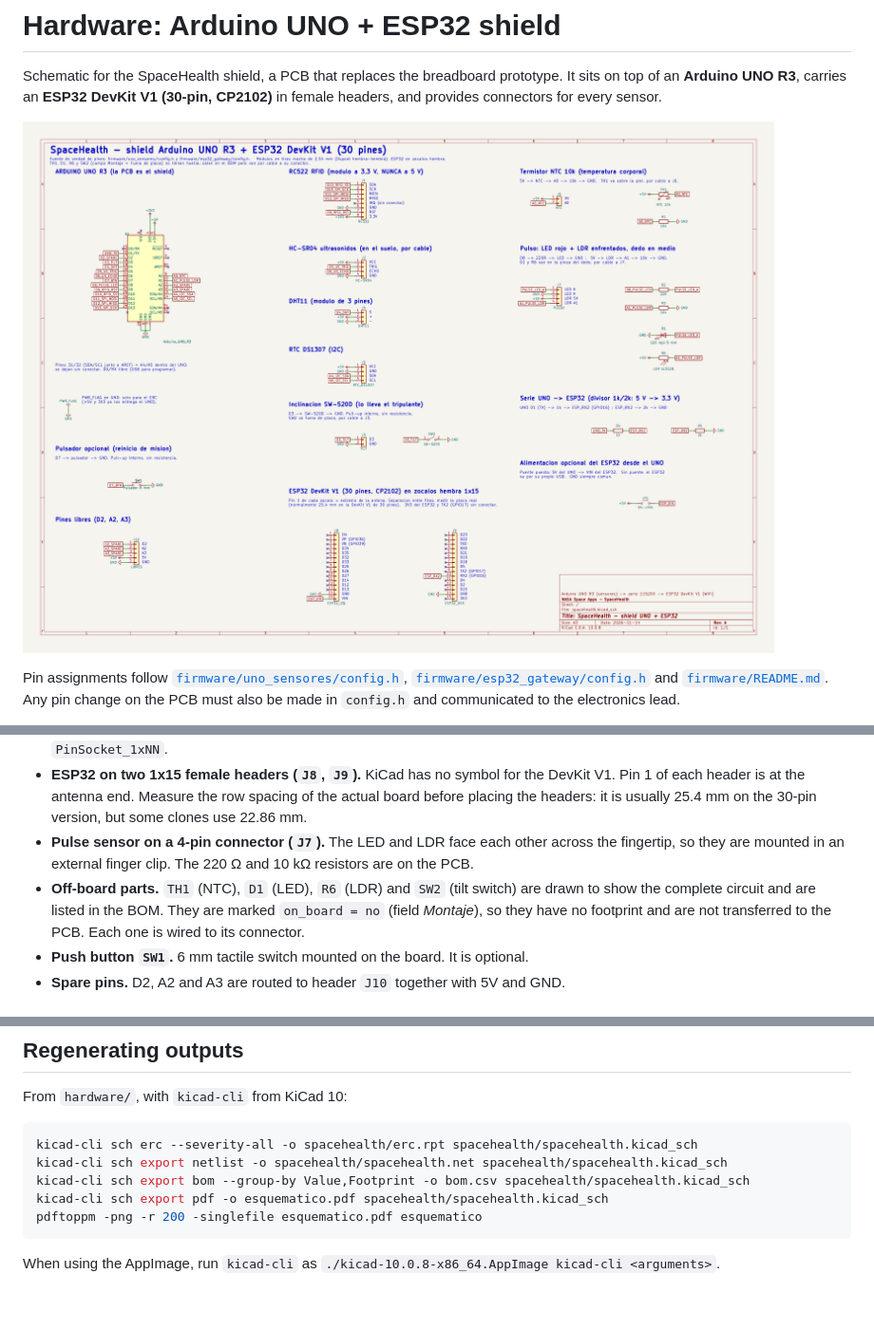
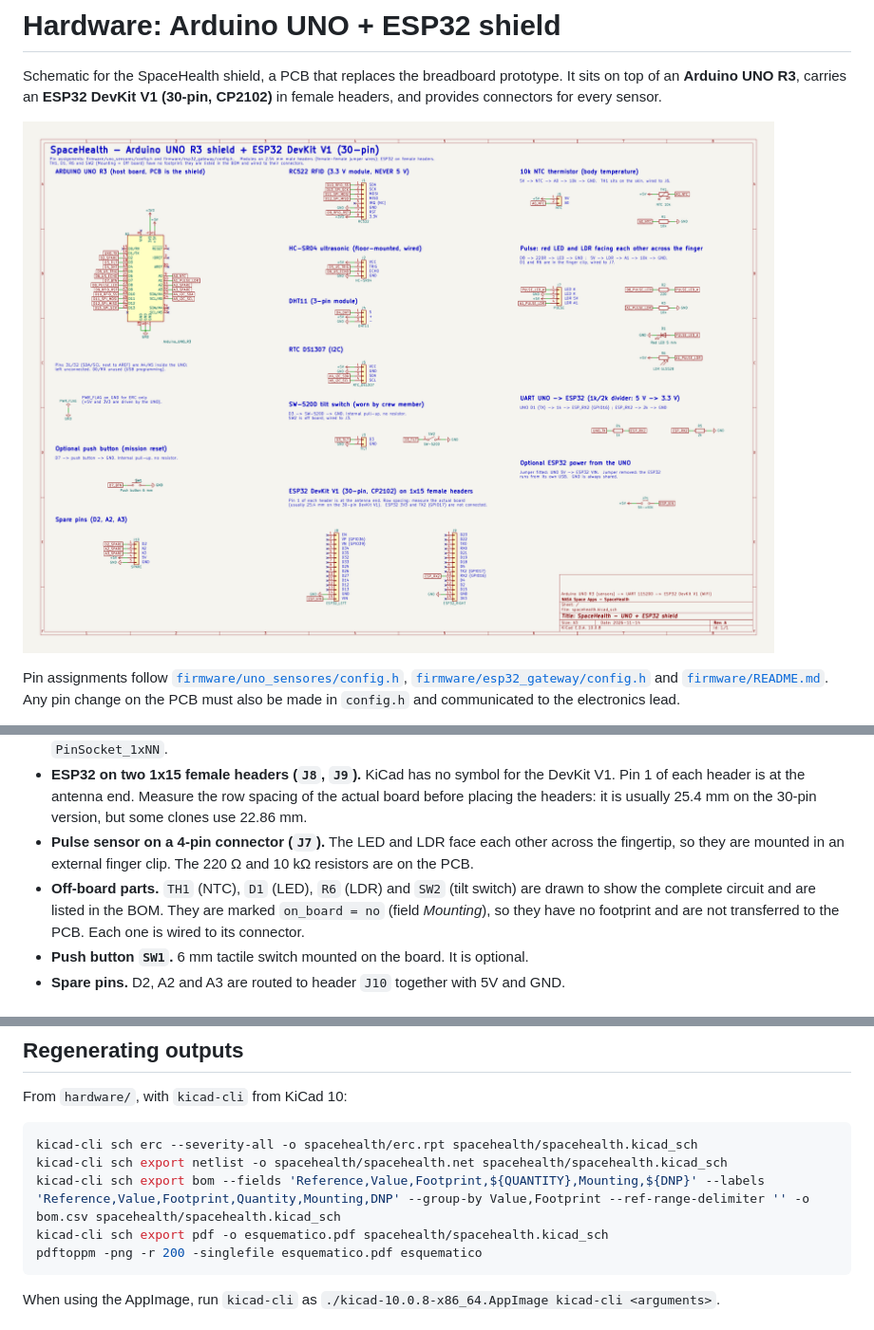
Before and after one commit to arsenii-g/AntaresAstroMed, a Markdown page: hardware/README.md, 3 parts joined by grey strips. Shown at 95% size. GitHub-like rendering; pictures changed too: hardware/esquematico.png; blank space fills up the shorter version.

Commit message:
Hardware: translate schematic and BOM to English (#17)

````diff
--- a/hardware/README.md
+++ b/hardware/README.md
@@ -32,7 +32,7 @@ The PIR sensor, the sleep sensors and the HC-SR04 respiration measurement were r
 - **Sensor modules on 2.54 mm male headers.** The RC522, HC-SR04, DHT11 and RTC modules connect with female-to-female jumper wires. To plug a module directly into the board, replace its `PinHeader_1xNN` footprint with the equivalent `PinSocket_1xNN`.
 - **ESP32 on two 1x15 female headers (`J8`, `J9`).** KiCad has no symbol for the DevKit V1. Pin 1 of each header is at the antenna end. Measure the row spacing of the actual board before placing the headers: it is usually 25.4 mm on the 30-pin version, but some clones use 22.86 mm.
 - **Pulse sensor on a 4-pin connector (`J7`).** The LED and LDR face each other across the fingertip, so they are mounted in an external finger clip. The 220 Ω and 10 kΩ resistors are on the PCB.
-- **Off-board parts.** `TH1` (NTC), `D1` (LED), `R6` (LDR) and `SW2` (tilt switch) are drawn to show the complete circuit and are listed in the BOM. They are marked `on_board = no` (field *Montaje*), so they have no footprint and are not transferred to the PCB. Each one is wired to its connector.
+- **Off-board parts.** `TH1` (NTC), `D1` (LED), `R6` (LDR) and `SW2` (tilt switch) are drawn to show the complete circuit and are listed in the BOM. They are marked `on_board = no` (field *Mounting*), so they have no footprint and are not transferred to the PCB. Each one is wired to its connector.
 - **Push button `SW1`.** 6 mm tactile switch mounted on the board. It is optional.
 - **Spare pins.** D2, A2 and A3 are routed to header `J10` together with 5V and GND.
 
@@ -165,7 +165,7 @@ From `hardware/`, with `kicad-cli` from KiCad 10:
 ```bash
 kicad-cli sch erc --severity-all -o spacehealth/erc.rpt spacehealth/spacehealth.kicad_sch
 kicad-cli sch export netlist -o spacehealth/spacehealth.net spacehealth/spacehealth.kicad_sch
-kicad-cli sch export bom --group-by Value,Footprint -o bom.csv spacehealth/spacehealth.kicad_sch
+kicad-cli sch export bom --fields 'Reference,Value,Footprint,${QUANTITY},Mounting,${DNP}' --labels 'Reference,Value,Footprint,Quantity,Mounting,DNP' --group-by Value,Footprint --ref-range-delimiter '' -o bom.csv spacehealth/spacehealth.kicad_sch
 kicad-cli sch export pdf -o esquematico.pdf spacehealth/spacehealth.kicad_sch
 pdftoppm -png -r 200 -singlefile esquematico.pdf esquematico
 ```
````
Also changed, not shown: 5 other files.
